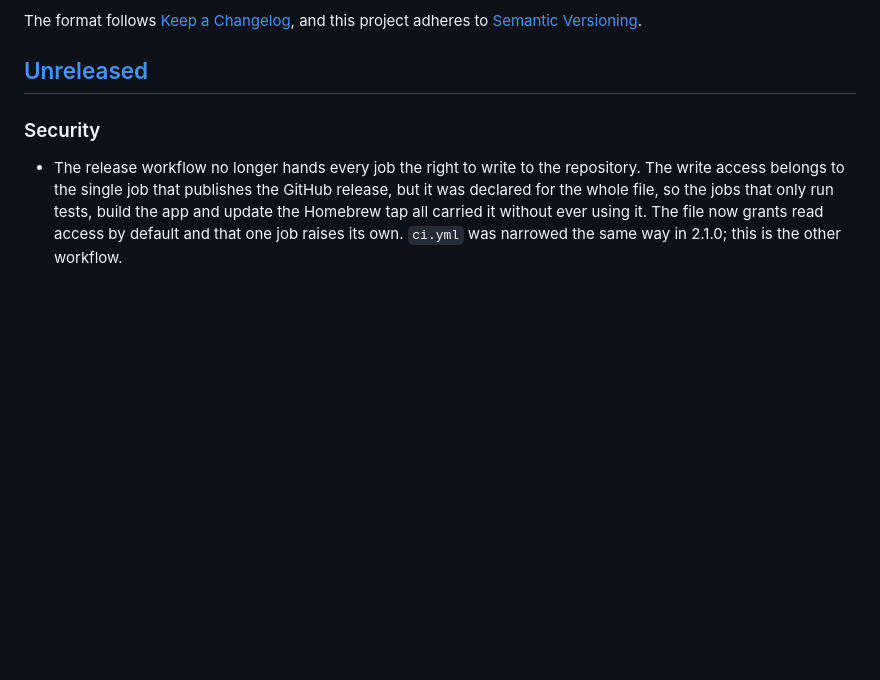
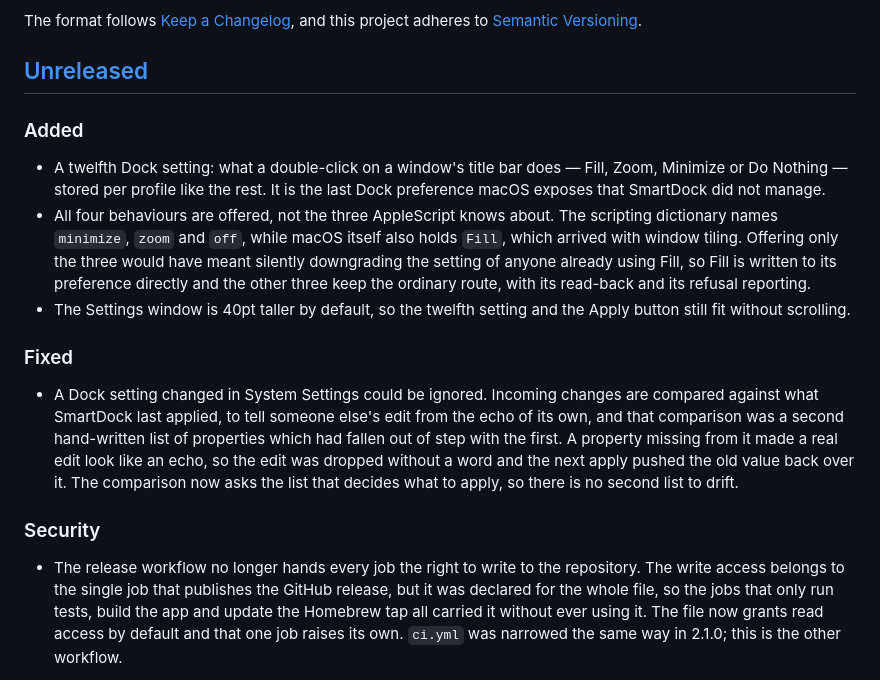
Before and after one commit to alexeikaratai/smartdock, a Markdown page: CHANGELOG.md, the part around the change. Rendered like a GitHub page; blank space fills up the shorter version.

```diff
--- a/CHANGELOG.md
+++ b/CHANGELOG.md
@@ -6,6 +6,29 @@ The format follows [Keep a Changelog](https://keepachangelog.com/en/1.1.0/),
 and this project adheres to [Semantic Versioning](https://semver.org/spec/v2.0.0.html).
 
 ## [Unreleased]
+
+### Added
+
+- A twelfth Dock setting: what a double-click on a window's title bar does — Fill, Zoom,
+  Minimize or Do Nothing — stored per profile like the rest. It is the last Dock preference
+  macOS exposes that SmartDock did not manage.
+- All four behaviours are offered, not the three AppleScript knows about. The scripting
+  dictionary names `minimize`, `zoom` and `off`, while macOS itself also holds `Fill`, which
+  arrived with window tiling. Offering only the three would have meant silently downgrading
+  the setting of anyone already using Fill, so Fill is written to its preference directly and
+  the other three keep the ordinary route, with its read-back and its refusal reporting.
+- The Settings window is 40pt taller by default, so the twelfth setting and the Apply button
+  still fit without scrolling.
+
+### Fixed
+
+- A Dock setting changed in System Settings could be ignored. Incoming changes are compared
+  against what SmartDock last applied, to tell someone else's edit from the echo of its own,
+  and that comparison was a second hand-written list of properties which had fallen out of
+  step with the first. A property missing from it made a real edit look like an echo, so the
+  edit was dropped without a word and the next apply pushed the old value back over it. The
+  comparison now asks the list that decides what to apply, so there is no second list to
+  drift.
 
 ### Security
 
```
Also changed, not shown: CLAUDE.md (+9 -5 lines), README.md (+1 -0 lines), assets/settings.png, 14 other files.
